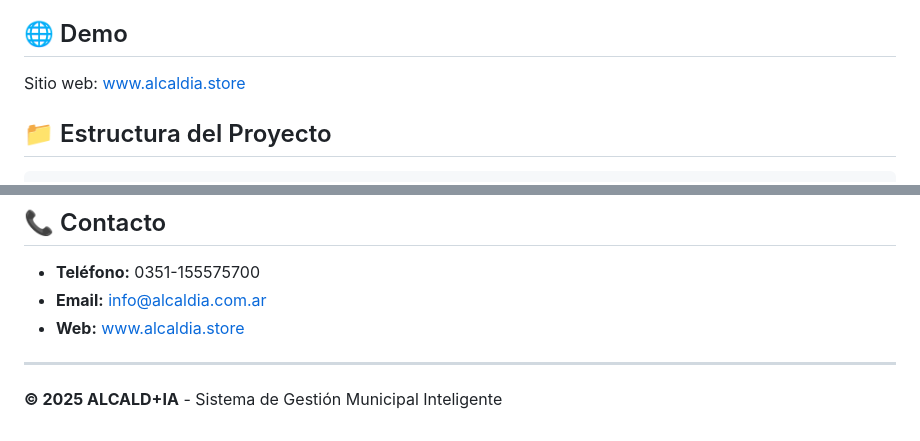
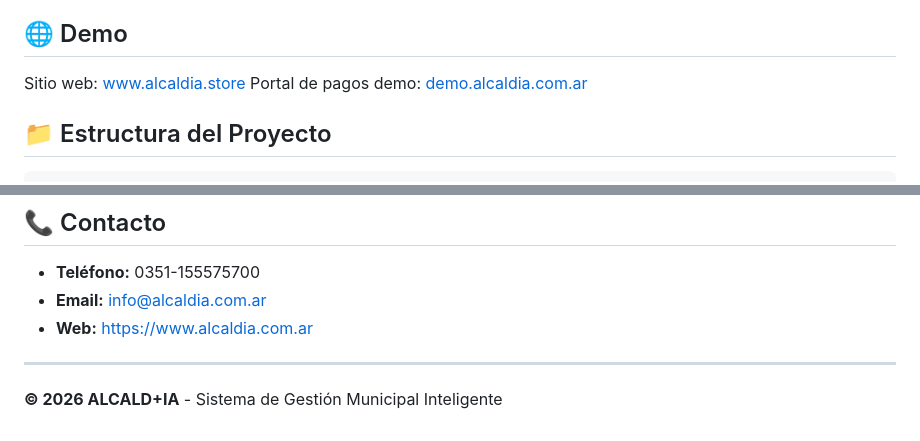
Before and after one commit to YoElDante/Alcaldia.oficial, a Markdown page: README.md, 2 parts joined by grey strips. Drawn GitHub-style.

Commit message:
doc: Se actualiza REAMDE.md del proyecto

```diff
--- a/README.md
+++ b/README.md
@@ -4,7 +4,8 @@ Landing page profesional para **ALCALD+IA**, software de gestión municipal y co
 
 ## 🌐 Demo
 
-Sitio web: [www.alcaldia.store](https://www.alcaldia.store)
+Sitio web: [www.alcaldia.store](https://www.alcaldia.com.ar)
+Portal de pagos demo: [demo.alcaldia.com.ar](https://demo.alcaldia.com.ar)
 
 ## 📁 Estructura del Proyecto
 
@@ -110,8 +111,8 @@ Agregar más `<div class="slide">` dentro de `#carousel` en `index.html`.
 
 - **Teléfono:** 0351-155575700
 - **Email:** info@alcaldia.com.ar
-- **Web:** [www.alcaldia.store](https://www.alcaldia.store)
+- **Web:** [https://www.alcaldia.com.ar](https://www.alcaldia.com.ar)
 
 ---
 
-**© 2025 ALCALD+IA** - Sistema de Gestión Municipal Inteligente
+**© 2026 ALCALD+IA** - Sistema de Gestión Municipal Inteligente
```
